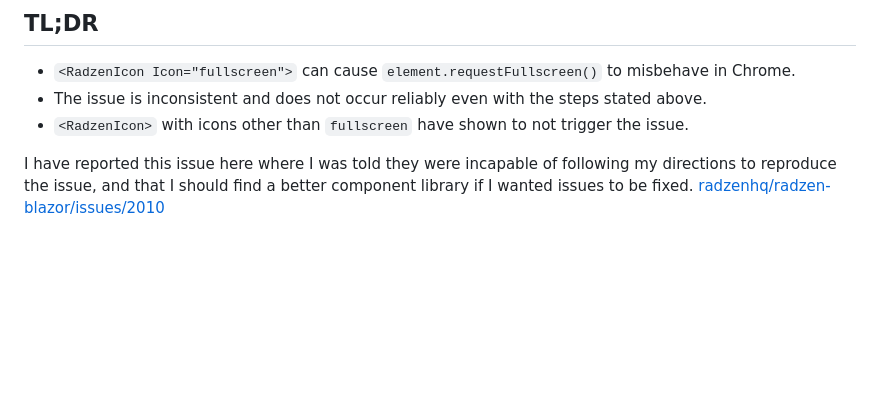
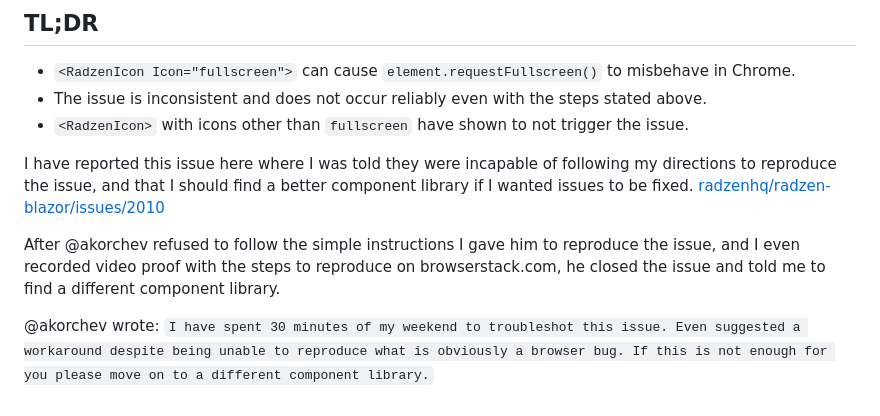
Before and after one commit to LostBeard/RadzenIconFullscreenIssue, a Markdown page: README.md, the part around the change. GitHub-like rendering; blank space fills up the shorter version.

```diff
--- a/README.md
+++ b/README.md
@@ -67,5 +67,11 @@ The issue may start just by visiting the page with the RadzenIcon before going t
 - The issue is inconsistent and does not occur reliably even with the steps stated above.
 - `<RadzenIcon>` with icons other than `fullscreen` have shown to not trigger the issue.
 
+
 I have reported this issue here where I was told they were incapable of following my directions to reproduce the issue, and that I should find a better component library if I wanted issues to be fixed.
 [radzenhq/radzen-blazor/issues/2010](https://github.com/radzenhq/radzen-blazor/issues/2010)
+
+After @akorchev refused to follow the simple instructions I gave him to reproduce the issue, and I even recorded video proof with the steps to reproduce on browserstack.com, he closed the issue and told me to find a different component library.
+
+@akorchev wrote:
+`I have spent 30 minutes of my weekend to troubleshot this issue. Even suggested a workaround despite being unable to reproduce what is obviously a browser bug. If this is not enough for you please move on to a different component library.`
```
